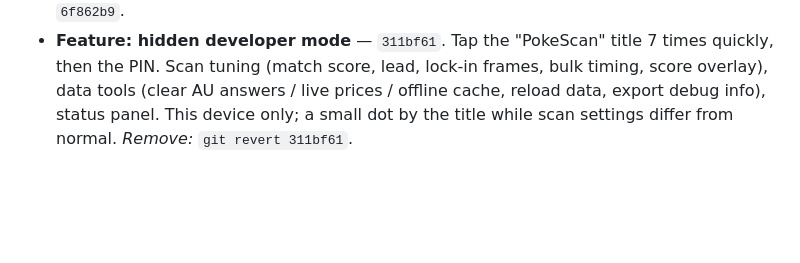
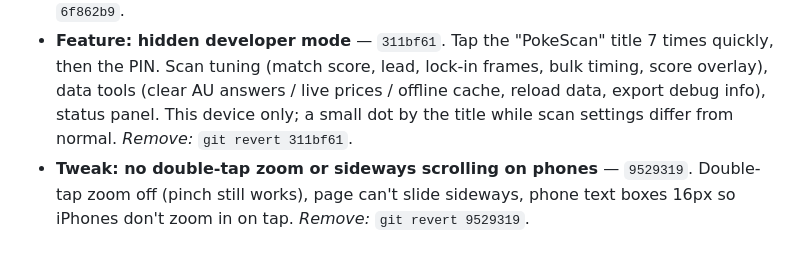
Before and after one commit to roboy2911/pokescan, a Markdown page: REVIEW-LOG.md, the part around the change. Drawn GitHub-style; blank space fills up the shorter version.

Commit message:
Review log: no-zoom tweak
Co-Authored-By: Claude Opus 5.5 <noreply@anthropic.com>
Claude-Session: https://claude.ai/code/session_01SJex1twyqhA7smVqngPvtn

```diff
--- a/REVIEW-LOG.md
+++ b/REVIEW-LOG.md
@@ -318,3 +318,4 @@ Claude "remove <name>".
 - **Fix: app wouldn't start with an ad blocker ("FP is not defined")** — `1c6e4e6`. `fingerprint.js` renamed to `cardprint.js` (blockers block that name). *Remove:* `git revert 1c6e4e6`.
 - **AU sold worker accepts the Cloudflare Pages copy** (`pokescan*.pages.dev`) — `6f862b9`.
 - **Feature: hidden developer mode** — `311bf61`. Tap the "PokeScan" title 7 times quickly, then the PIN. Scan tuning (match score, lead, lock-in frames, bulk timing, score overlay), data tools (clear AU answers / live prices / offline cache, reload data, export debug info), status panel. This device only; a small dot by the title while scan settings differ from normal. *Remove:* `git revert 311bf61`.
+- **Tweak: no double-tap zoom or sideways scrolling on phones** — `9529319`. Double-tap zoom off (pinch still works), page can't slide sideways, phone text boxes 16px so iPhones don't zoom in on tap. *Remove:* `git revert 9529319`.
```
